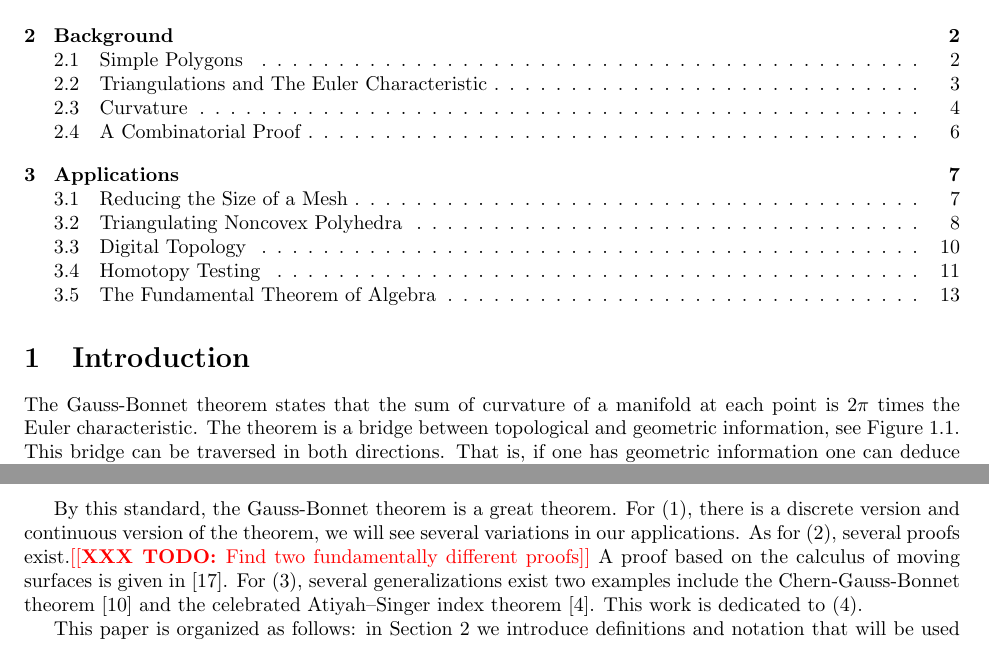
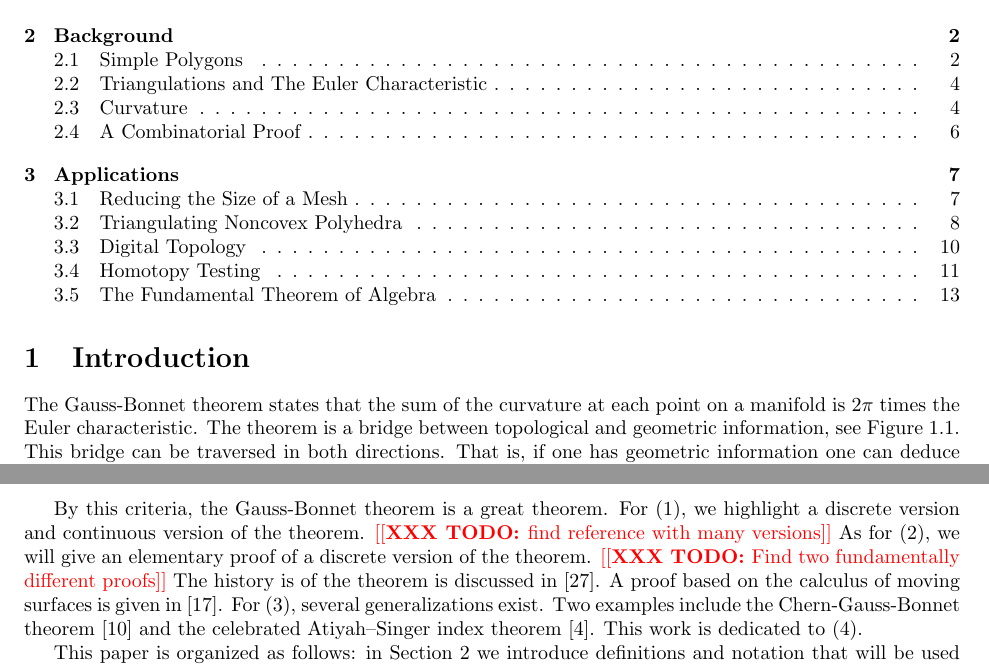
Before and after one commit to Brad-A-M/Gauss-Bonnet, a LaTeX document (using-the-gauss-bonnet-theorem/main.tex, which reads using-the-gauss-bonnet-theorem/body/preface.tex): two parts of pages 1 and 2 of 15, joined at a grey line, cut so that both start at the same text. Compiled offline with pdfLaTeX.

Commit message:
Add Hu ref

```diff
--- a/using-the-gauss-bonnet-theorem/body/preface.tex
+++ b/using-the-gauss-bonnet-theorem/body/preface.tex
@@ -2,8 +2,8 @@
 \label{sec:intro}
 
 
-The Gauss-Bonnet theorem states that the sum of curvature
-of a manifold at each point is $2\pi$ times the Euler characteristic.
+The Gauss-Bonnet theorem states that the sum of the curvature
+at each point on a manifold is $2\pi$ times the Euler characteristic.
 The theorem is a bridge between topological
 and geometric information, see \figref{bridge}.
 This bridge can be traversed in both directions.
@@ -29,14 +29,15 @@ Matou\v{s}ek states that a theorem is a great theorem if there are
 \item numerous interesting applications.
 \end{enumerate}
 
-By this standard, the Gauss-Bonnet theorem is a great theorem.
-For (1), there is a discrete version and continuous version of the theorem,
-we will see several variations in our applications.
-As for (2), several proofs exist.\todo{Find
-two fundamentally different proofs}
+By this criteria, the Gauss-Bonnet theorem is a great theorem.
+For (1), we highlight a discrete version and continuous version of the theorem.
+\todo{find reference with many versions}
+As for (2), we will give an elementary proof of a discrete version of the theorem.
+\todo{Find two fundamentally different proofs}
+The history is of the theorem is discussed in \cite{wu_historical_2008}.
 A proof based on the calculus of
 moving surfaces is given in \cite{grinfeld_introduction_2013}.
-For (3), several generalizations exist two examples include
+For (3), several generalizations exist. Two examples include
 the Chern-Gauss-Bonnet theorem \cite{chern_simple_1944} and the celebrated Atiyah–Singer index
 theorem \cite{atiyah_index_1963}.
 This work is dedicated to (4).
```
Also changed, not shown: using-the-gauss-bonnet-theorem/references.bib (+19 -0 lines).
